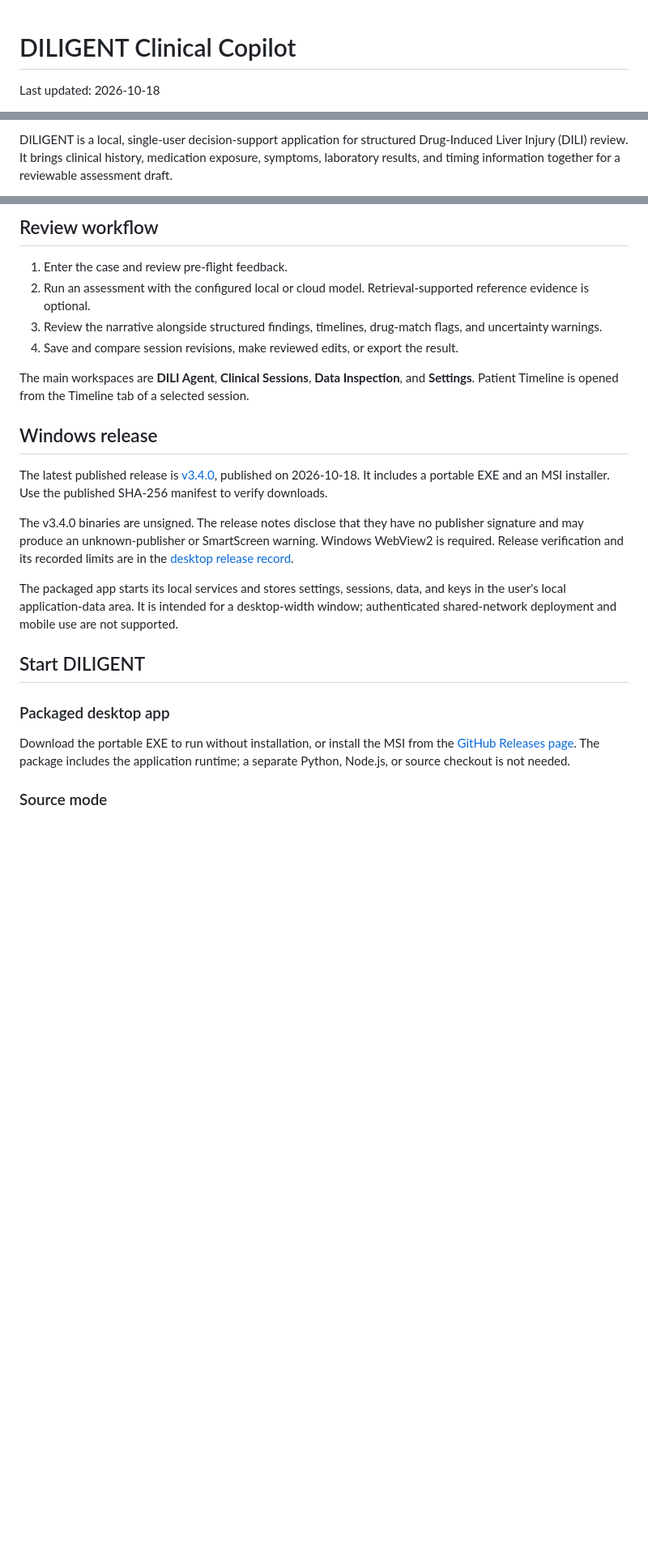
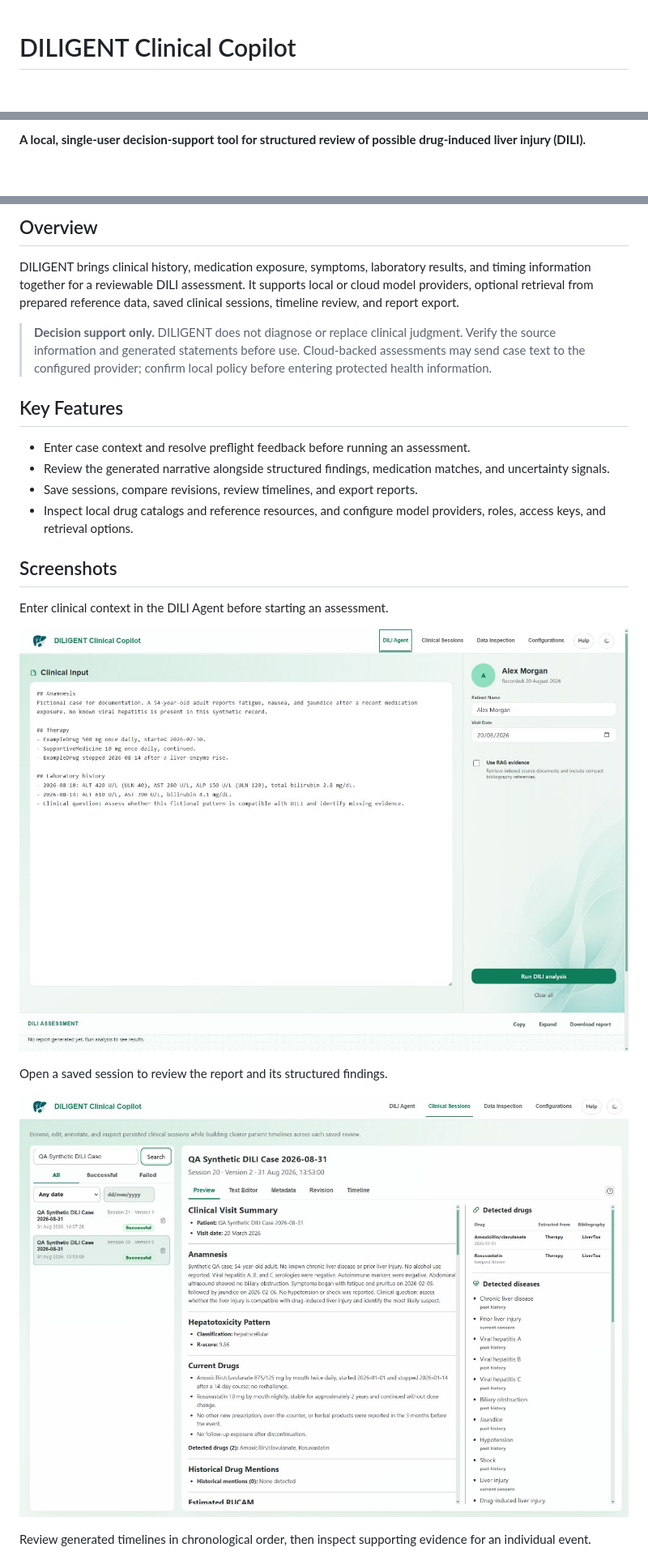
Before and after one commit to CTCycle/DILIGENT-Clinical-Copilot, a Markdown page: README.md, 3 parts joined by grey strips. Shown at 81% size. Drawn GitHub-style; pictures changed too: assets/figures/01-dili-agent-synthetic-input.png (added), assets/figures/02-clinical-sessions-synthetic-report.png (added); blank space fills up the shorter version.

Commit message:
docs: standardize project README

```diff
--- a/README.md
+++ b/README.md
@@ -1,3 +1,2 @@
 # DILIGENT Clinical Copilot
-Last updated: 2026-10-18
 
@@ -7,3 +4,3 @@ Last updated: 2026-10-18
 
-DILIGENT is a local, single-user decision-support application for structured Drug-Induced Liver Injury (DILI) review. It brings clinical history, medication exposure, symptoms, laboratory results, and timing information together for a reviewable assessment draft.
+**A local, single-user decision-support tool for structured review of possible drug-induced liver injury (DILI).**
 
@@ -11,26 +8,26 @@ DILIGENT does not diagnose or replace clinical judgment. A qualified clinician m
 
-## Review workflow
+## Overview
 
-1. Enter the case and review pre-flight feedback.
-2. Run an assessment with the configured local or cloud model. Retrieval-supported reference evidence is optional.
-3. Review the narrative alongside structured findings, timelines, drug-match flags, and uncertainty warnings.
-4. Save and compare session revisions, make reviewed edits, or export the result.
+DILIGENT brings clinical history, medication exposure, symptoms, laboratory results, and timing information together for a reviewable DILI assessment. It supports local or cloud model providers, optional retrieval from prepared reference data, saved clinical sessions, timeline review, and report export.
 
-The main workspaces are **DILI Agent**, **Clinical Sessions**, **Data Inspection**, and **Settings**. Patient Timeline is opened from the Timeline tab of a selected session.
+> **Decision support only.** DILIGENT does not diagnose or replace clinical judgment. Verify the source information and generated statements before use. Cloud-backed assessments may send case text to the configured provider; confirm local policy before entering protected health information.
 
-## Windows release
+## Key Features
 
-The latest published release is [v3.4.0](https://github.com/CTCycle/DILIGENT-Clinical-Copilot/releases/latest), published on 2026-10-18. It includes a portable EXE and an MSI installer. Use the published SHA-256 manifest to verify downloads.
+- Enter case context and resolve preflight feedback before running an assessment.
+- Review the generated narrative alongside structured findings, medication matches, and uncertainty signals.
+- Save sessions, compare revisions, review timelines, and export reports.
+- Inspect local drug catalogs and reference resources, and configure model providers, roles, access keys, and retrieval options.
 
-The v3.4.0 binaries are unsigned. The release notes disclose that they have no publisher signature and may produce an unknown-publisher or SmartScreen warning. Windows WebView2 is required. Release verification and its recorded limits are in the [desktop release record](assets/docs/runtime/desktop_release.md).
+## Screenshots
 
-The packaged app starts its local services and stores settings, sessions, data, and keys in the user's local application-data area. It is intended for a desktop-width window; authenticated shared-network deployment and mobile use are not supported.
+Enter clinical context in the DILI Agent before starting an assessment.
 
-## Start DILIGENT
+![DILI Agent case entry](assets/figures/01-dili-agent-synthetic-input.png)
 
-### Packaged desktop app
+Open a saved session to review the report and its structured findings.
 
-Download the portable EXE to run without installation, or install the MSI from the [GitHub Releases page](https://github.com/CTCycle/DILIGENT-Clinical-Copilot/releases). The package includes the application runtime; a separate Python, Node.js, or source checkout is not needed.
+![Clinical session report](assets/figures/02-clinical-sessions-synthetic-report.png)
 
-### Source mode
+Review generated timelines in chronological order, then inspect supporting evidence for an individual event.
 
```
Also changed, not shown: other parts of README.md (+31 -17 lines), assets/figures/03-patient-timeline-overview.png (added), assets/figures/04-patient-timeline-event-inspector.png (added), assets/figures/05-data-inspection-drug-catalog.png (added), 1 other file.
